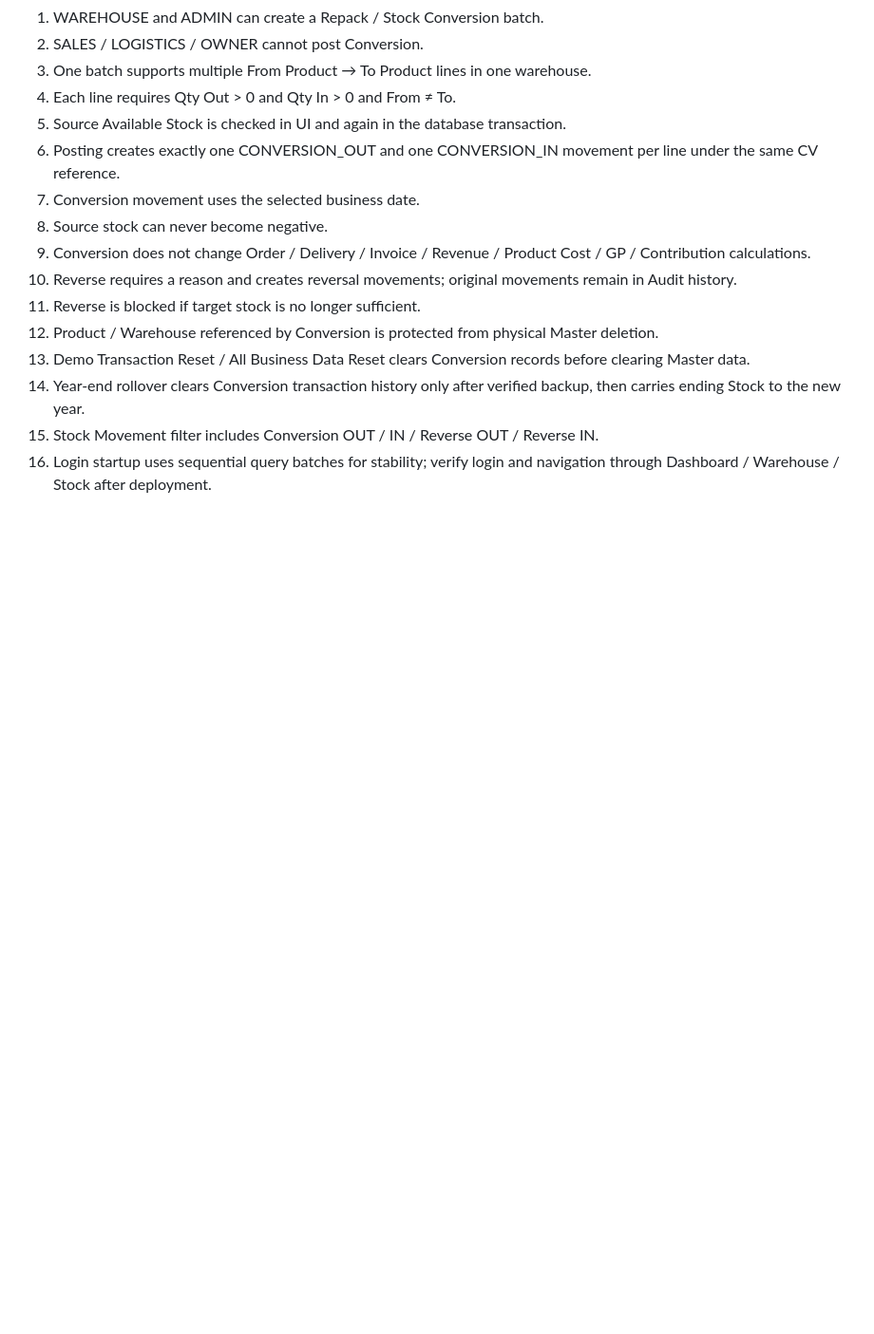
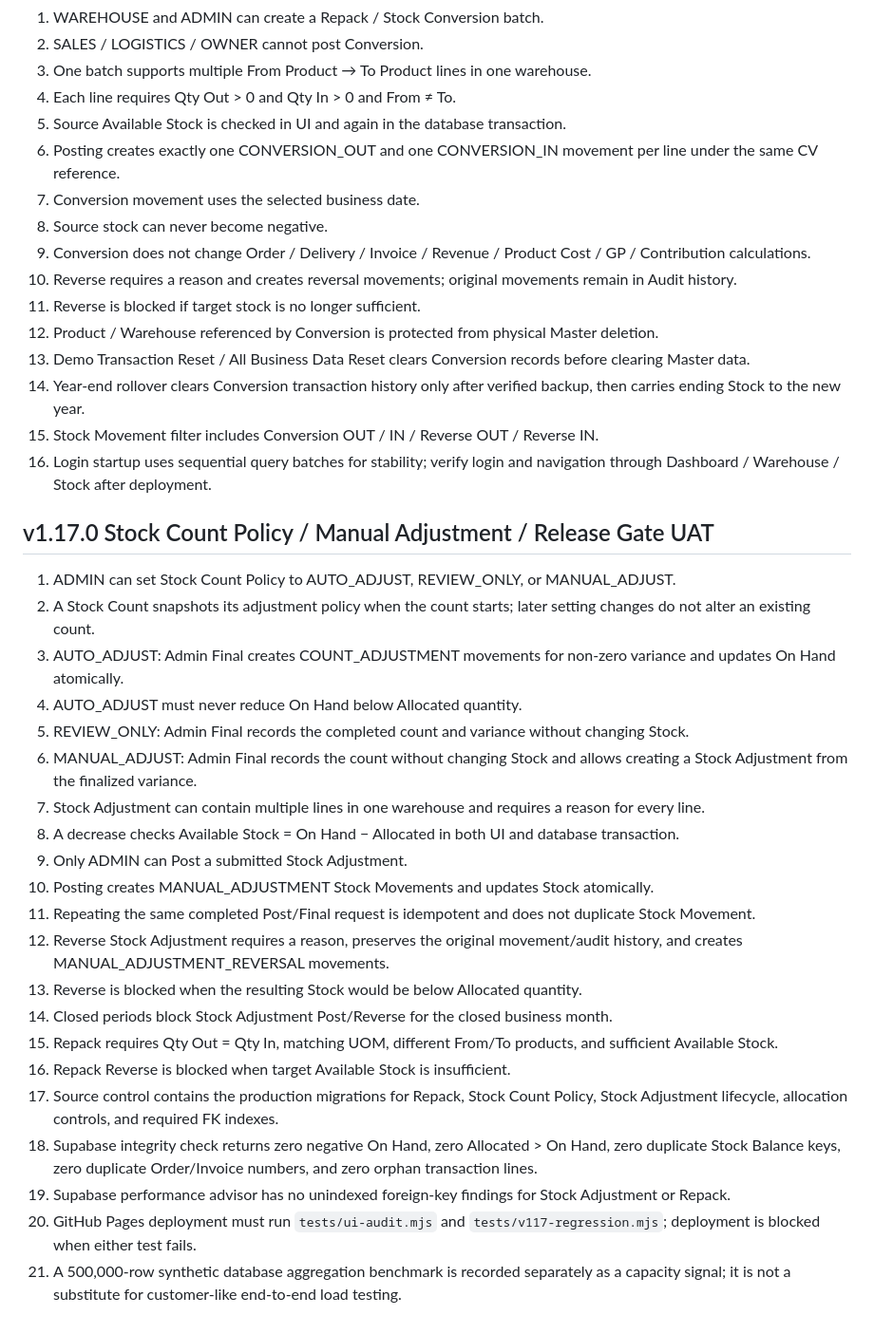
Before and after one commit to tnlxacc-sketch/FlowStock, a Markdown page: docs/UAT_CHECKLIST.md, the part around the change. Shown at 95% size. Rendered like a GitHub page; blank space fills up the shorter version.

Commit message:
Document v1.17 commercial UAT release gate

```diff
--- a/docs/UAT_CHECKLIST.md
+++ b/docs/UAT_CHECKLIST.md
@@ -156,3 +156,27 @@ Record tester, date, company, role, expected result, actual result, and evidence
 14. Year-end rollover clears Conversion transaction history only after verified backup, then carries ending Stock to the new year.
 15. Stock Movement filter includes Conversion OUT / IN / Reverse OUT / Reverse IN.
 16. Login startup uses sequential query batches for stability; verify login and navigation through Dashboard / Warehouse / Stock after deployment.
+
+## v1.17.0 Stock Count Policy / Manual Adjustment / Release Gate UAT
+
+1. ADMIN can set Stock Count Policy to AUTO_ADJUST, REVIEW_ONLY, or MANUAL_ADJUST.
+2. A Stock Count snapshots its adjustment policy when the count starts; later setting changes do not alter an existing count.
+3. AUTO_ADJUST: Admin Final creates COUNT_ADJUSTMENT movements for non-zero variance and updates On Hand atomically.
+4. AUTO_ADJUST must never reduce On Hand below Allocated quantity.
+5. REVIEW_ONLY: Admin Final records the completed count and variance without changing Stock.
+6. MANUAL_ADJUST: Admin Final records the count without changing Stock and allows creating a Stock Adjustment from the finalized variance.
+7. Stock Adjustment can contain multiple lines in one warehouse and requires a reason for every line.
+8. A decrease checks Available Stock = On Hand − Allocated in both UI and database transaction.
+9. Only ADMIN can Post a submitted Stock Adjustment.
+10. Posting creates MANUAL_ADJUSTMENT Stock Movements and updates Stock atomically.
+11. Repeating the same completed Post/Final request is idempotent and does not duplicate Stock Movement.
+12. Reverse Stock Adjustment requires a reason, preserves the original movement/audit history, and creates MANUAL_ADJUSTMENT_REVERSAL movements.
+13. Reverse is blocked when the resulting Stock would be below Allocated quantity.
+14. Closed periods block Stock Adjustment Post/Reverse for the closed business month.
+15. Repack requires Qty Out = Qty In, matching UOM, different From/To products, and sufficient Available Stock.
+16. Repack Reverse is blocked when target Available Stock is insufficient.
+17. Source control contains the production migrations for Repack, Stock Count Policy, Stock Adjustment lifecycle, allocation controls, and required FK indexes.
+18. Supabase integrity check returns zero negative On Hand, zero Allocated > On Hand, zero duplicate Stock Balance keys, zero duplicate Order/Invoice numbers, and zero orphan transaction lines.
+19. Supabase performance advisor has no unindexed foreign-key findings for Stock Adjustment or Repack.
+20. GitHub Pages deployment must run `tests/ui-audit.mjs` and `tests/v117-regression.mjs`; deployment is blocked when either test fails.
+21. A 500,000-row synthetic database aggregation benchmark is recorded separately as a capacity signal; it is not a substitute for customer-like end-to-end load testing.
```
